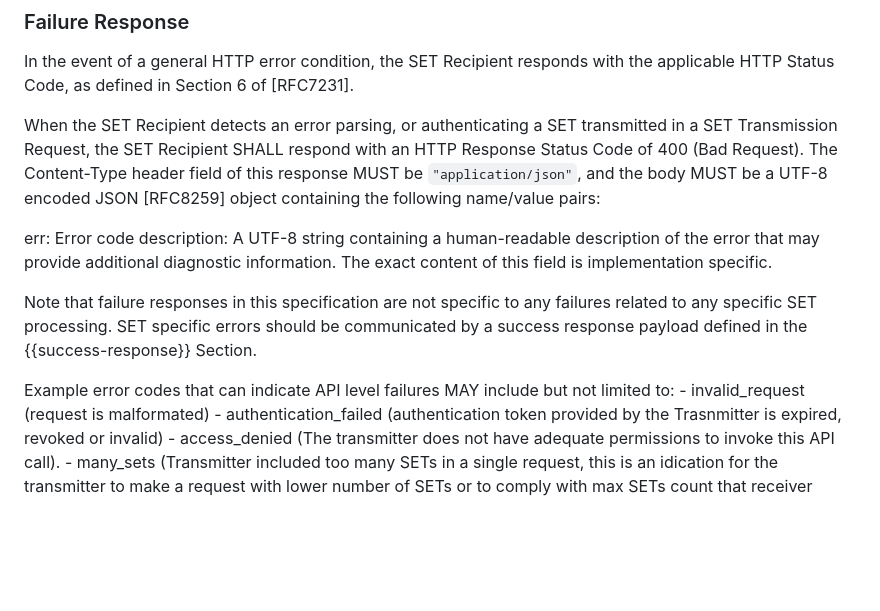
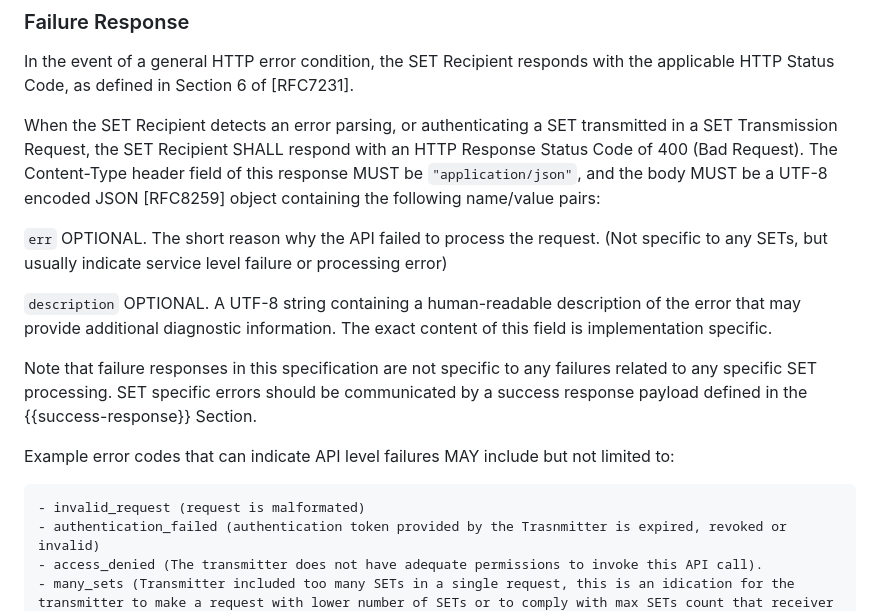
Before and after one commit to appsdesh/draft-deshpande-secevent-http-multi-set-push, a Markdown page: draft-deshpande-secevent-http-multi-set-push.md, the part around the change. Drawn GitHub-style; blank space fills up the shorter version.

Commit message:
Formatting fixes

```diff
--- a/draft-deshpande-secevent-http-multi-set-push.md
+++ b/draft-deshpande-secevent-http-multi-set-push.md
@@ -210,12 +210,16 @@ In the event of a general HTTP error condition, the SET Recipient responds with
 
 When the SET Recipient detects an error parsing, or authenticating a SET transmitted in a SET Transmission Request, the SET Recipient SHALL respond with an HTTP Response Status Code of 400 (Bad Request). The Content-Type header field of this response MUST be `"application/json"`, and the body MUST be a UTF-8 encoded JSON [RFC8259] object containing the following name/value pairs:
 
-err: Error code
-description: A UTF-8 string containing a human-readable description of the error that may provide additional diagnostic information. The exact content of this field is implementation specific.
+`err`
+OPTIONAL. The short reason why the API failed to process the request. (Not specific to any SETs, but usually indicate service level failure or processing error)
+
+`description`
+OPTIONAL. A UTF-8 string containing a human-readable description of the error that may provide additional diagnostic information. The exact content of this field is implementation specific.
 
 Note that failure responses in this specification are not specific to any failures related to any specific SET processing. SET specific errors should be communicated by a success response payload defined in the {{success-response}} Section.
 
 Example error codes that can indicate API level failures MAY include but not limited to:
+
     - invalid_request (request is malformated)
     - authentication_failed (authentication token provided by the Trasnmitter is expired, revoked or invalid)
     - access_denied (The transmitter does not have adequate permissions to invoke this API call).
```
